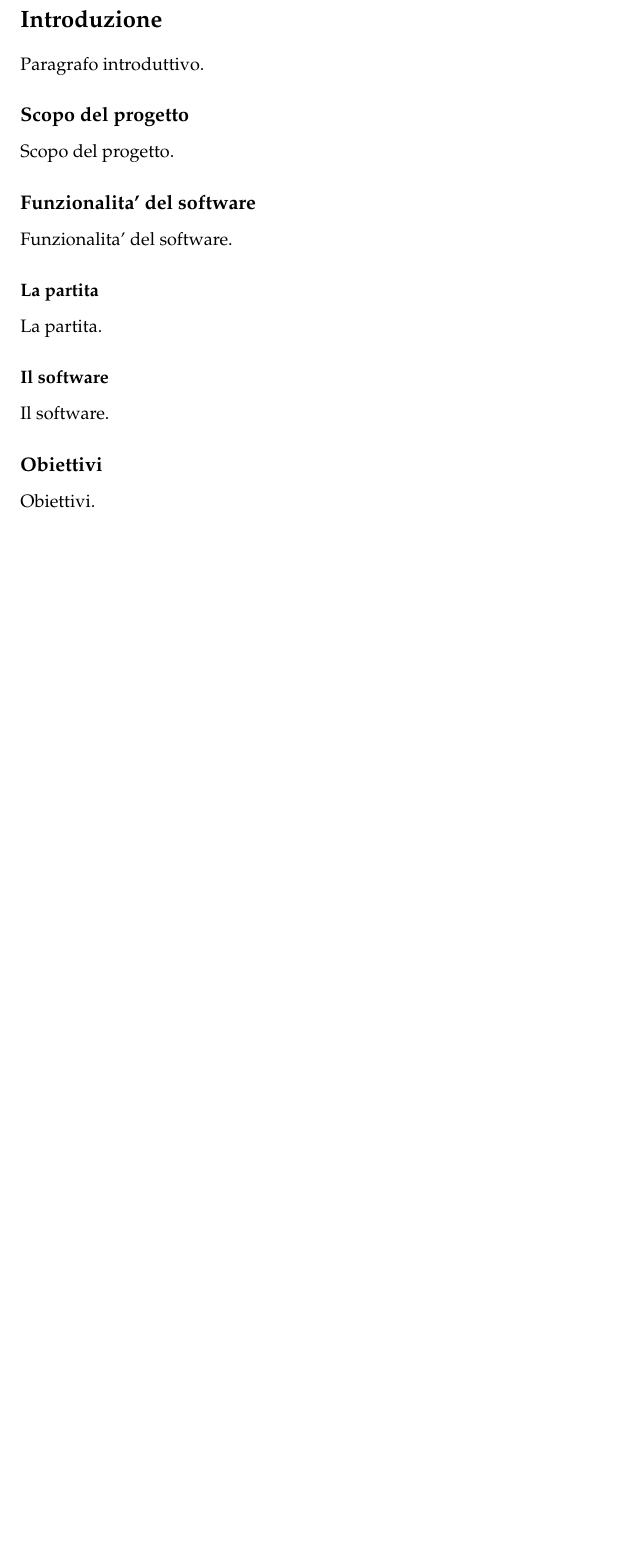
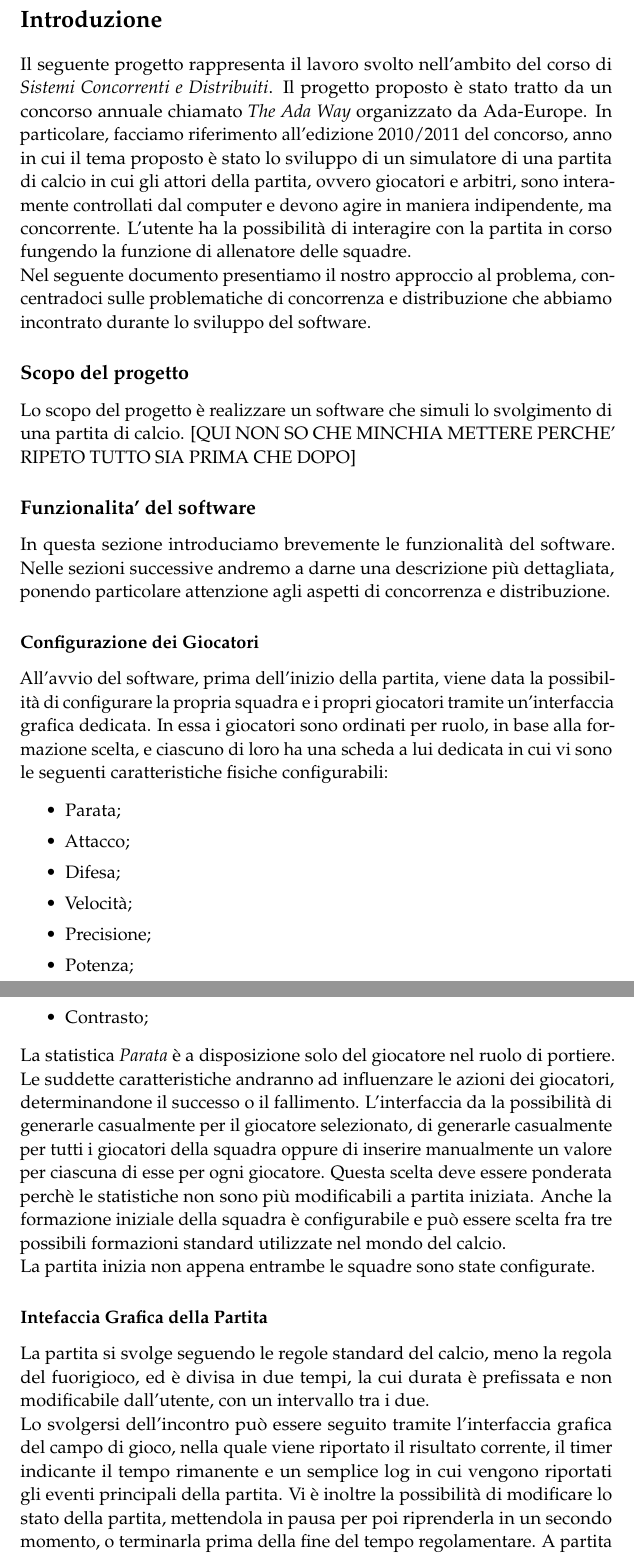
Before and after one commit to dextorer/SCD, a LaTeX document (relazione/relazione.tex, which reads relazione/1_introduzione.tex): part of page 3 of 18 before the commit and two parts of pages 3 and 4 of 20 after it, the two joined at a grey line, cut so that both start at the same text, the shorter picture padded with empty space. Compiled offline with pdfLaTeX.

Commit message:
Introduzione

```diff
--- a/relazione/1_introduzione.tex
+++ b/relazione/1_introduzione.tex
@@ -6,34 +6,43 @@
 \addcontentsline{toc}{section}{\protect\numberline{}Introduzione}%
 \label{sec:introduzione}
 
-Paragrafo introduttivo.
+Il seguente progetto rappresenta il lavoro svolto nell'ambito del corso di \emph{Sistemi Concorrenti e Distribuiti}. Il progetto proposto è stato tratto da un concorso annuale chiamato \emph{The Ada Way} organizzato da Ada-Europe. In particolare, facciamo riferimento all'edizione 2010/2011 del concorso, anno in cui il tema proposto è stato lo sviluppo di un simulatore di una partita di calcio in cui gli attori della partita, ovvero giocatori e arbitri, sono interamente controllati dal computer e devono agire in maniera indipendente, ma concorrente. L'utente ha la possibilità di interagire con la partita in corso fungendo la funzione di allenatore delle squadre. \\
+Nel seguente documento presentiamo il nostro approccio al problema, concentradoci sulle problematiche di concorrenza e distribuzione che abbiamo incontrato durante lo sviluppo del software.
 
 \subsection*{Scopo del progetto}
 \addcontentsline{toc}{subsection}{\protect\numberline{}Scopo del progetto}%
 \label{sec:scopo_del_progetto}
-
-Scopo del progetto.
+Lo scopo del progetto è realizzare un software che simuli lo svolgimento di una partita di calcio.  [QUI NON SO CHE MINCHIA METTERE PERCHE' RIPETO TUTTO SIA PRIMA CHE DOPO]
 
 \subsection*{Funzionalita' del software}
 \addcontentsline{toc}{subsection}{\protect\numberline{}Funzionalita' del software}%
 \label{sec:funzionalita_del_software}
 
-Funzionalita' del software.
+In questa sezione introduciamo brevemente le funzionalità del software. Nelle sezioni successive andremo a darne una descrizione più dettagliata, ponendo particolare attenzione agli aspetti di concorrenza e distribuzione.
 
-\subsubsection*{La partita}
-\addcontentsline{toc}{subsubsection}{\protect\numberline{}La partita}%
-\label{sec:partita}
+\subsubsection*{Configurazione dei Giocatori}
+\addcontentsline{toc}{subsubsection}{\protect\numberline{}Configurazione dei Giocatori}%
+\label{sec:conf_giocatori}
+All'avvio del software, prima dell'inizio della partita, viene data la possibilità di configurare la propria squadra e i propri giocatori tramite un'interfaccia grafica dedicata. In essa i giocatori sono ordinati per ruolo, in base alla formazione scelta, e ciascuno di loro ha una scheda a lui dedicata in cui vi sono le seguenti caratteristiche fisiche configurabili:
+\begin{itemize}
+\item Parata;
+\item Attacco;
+\item Difesa;
+\item Velocità;
+\item Precisione;
+\item Potenza;
+\item Contrasto;
+\end{itemize}
+\noindent La statistica \emph{Parata} è a disposizione solo del giocatore nel ruolo di portiere. Le suddette caratteristiche andranno ad influenzare le azioni dei giocatori, determinandone il successo o il fallimento. L'interfaccia da la possibilità di generarle casualmente per il giocatore selezionato, di generarle casualmente per tutti i giocatori della squadra oppure di inserire manualmente un valore per ciascuna di esse per ogni giocatore. Questa scelta deve essere ponderata perchè le statistiche non sono più modificabili a partita iniziata. Anche la formazione iniziale della squadra è configurabile e può essere scelta fra tre possibili formazioni standard utilizzate nel mondo del calcio.\\
+La partita inizia non appena entrambe le squadre sono state configurate.
 
-La partita.
+\subsubsection*{Intefaccia Grafica della Partita}
+\addcontentsline{toc}{subsubsection}{\protect\numberline{}Intefaccia Grafica della Partita}%
+\label{sec:gui_partita}
+La partita si svolge seguendo le regole standard del calcio, meno la regola del fuorigioco, ed è divisa in due tempi, la cui durata è prefissata e non modificabile dall'utente, con un intervallo tra i due.\\
+Lo svolgersi dell'incontro può essere seguito tramite l'interfaccia grafica del campo di gioco, nella quale viene riportato il risultato corrente, il timer indicante il tempo rimanente e un semplice log in cui vengono riportati gli eventi principali della partita. Vi è inoltre la possibilità di modificare lo stato della partita, mettendola in pausa per poi riprenderla in un secondo momento, o terminarla prima della fine del tempo regolamentare. A partita terminata, è possibile iniziarne una nuova.\\
 
-\subsubsection*{Il software}
-\addcontentsline{toc}{subsubsection}{\protect\numberline{}Il software}%
-\label{sec:software}
+Le squadre in gioco sono composte da 11 giocatori, le cui caratteristiche fisiche sono configurate ad inizio partita come detto nella sezione ~\ref{sec:conf_giocatori}. I giocatori sono interamente controllati dal computer e sono in grado di decidere autonomamente quale azione effettuare sulla base della situazione in cui si trovano.\\
 
-Il software.
+Il corretto svolgimento della gara viene garantito dalla presenza di un arbitro che provvede ad interrompere il gioco non appena si verifica un'infrazione (fallo, palla uscita dal campo),un goal, una sostituzione di un giocatore, o quando termina il tempo di gioco. L'arbitro si preoccupa anche di dare il permesso di far ripartire il gioco dopo l'avvenimento di una delle suddette interruzioni ad eccezione dell'inizio del secondo tempo che deve essere avviato manualmente.\\
 
-\subsection*{Obiettivi}
-\addcontentsline{toc}{subsection}{\protect\numberline{}Obiettivi}%
-\label{sec:obiettivi}
-
-Obiettivi.
```
Also changed, not shown: relazione/1_introduzione.tex (4 more changed lines).
